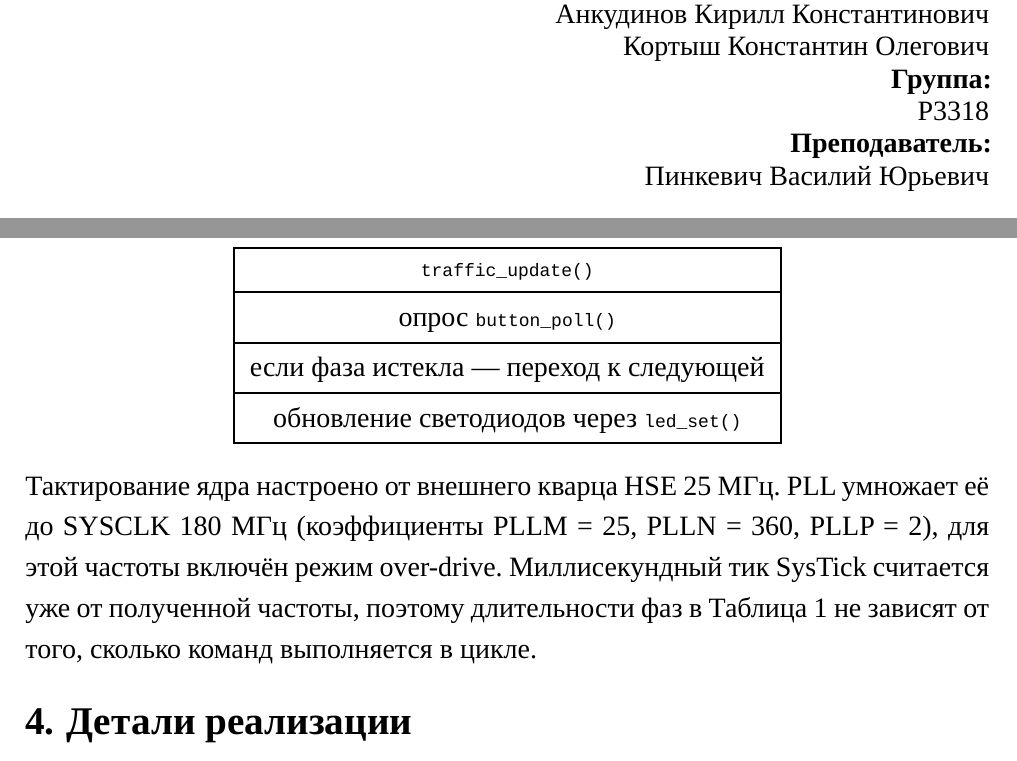
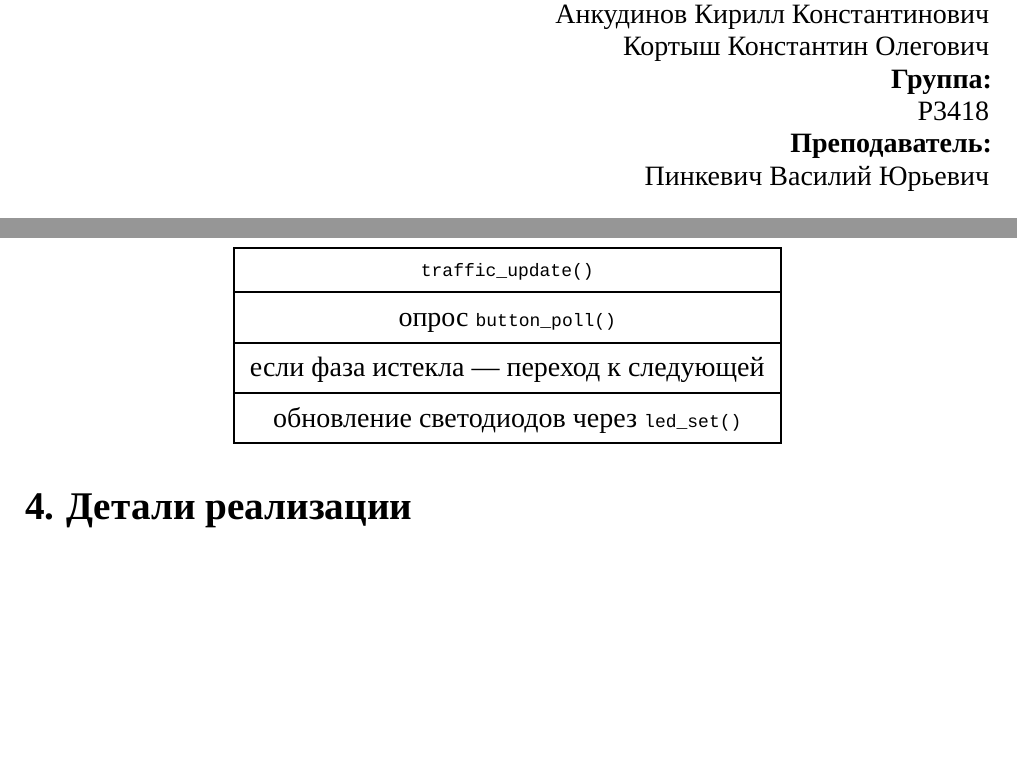
Before and after one commit to S1riyS/computer-systems-design-course, a Typst document (lab1/report/main.typ): two parts of pages 1 and 5 of 7, joined at a grey line, cut so that both start at the same text, the shorter picture padded with empty space. Compiled offline with Typst 0.15.

Commit message:
Fix lab1 report

```diff
--- a/lab1/report/main.typ
+++ b/lab1/report/main.typ
@@ -46,7 +46,7 @@
       [Анкудинов Кирилл Константинович],
       [Кортыш Константин Олегович],
       [*Группа:*],
-      [P3318],
+      [P3418],
       [*Преподаватель:*],
       [Пинкевич Василий Юрьевич],
     )
@@ -146,7 +146,6 @@
   ],
 ) <loop>
 
-Тактирование ядра настроено от внешнего кварца HSE 25 МГц. PLL умножает её до SYSCLK 180 МГц (коэффициенты PLLM = 25, PLLN = 360, PLLP = 2), для этой частоты включён режим over-drive. Миллисекундный тик SysTick считается уже от полученной частоты, поэтому длительности фаз в @phases не зависят от того, сколько команд выполняется в цикле.
 
 = Детали реализации
 
```
Also changed, not shown: lab1/report/main.pdf (added).
